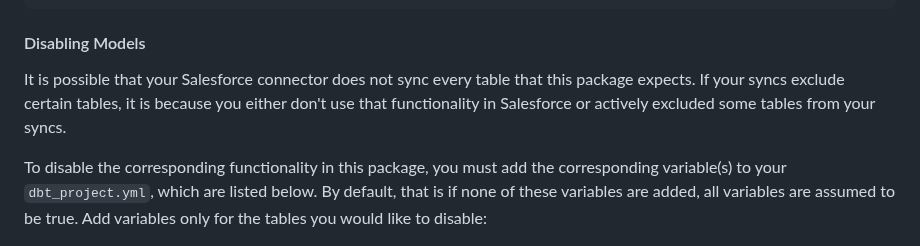
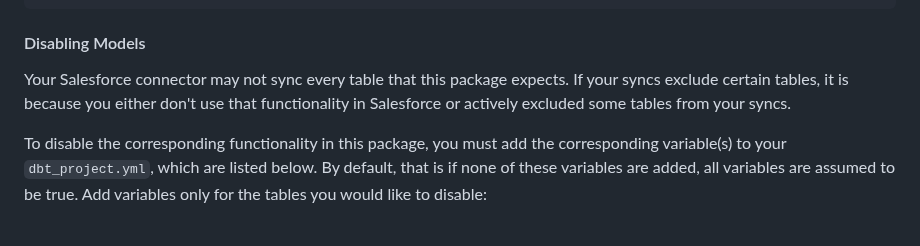
Before and after one commit to fivetran/dbt_salesforce, a Markdown page: README.md, the part around the change. Rendered like a GitHub page.

````diff
--- a/README.md
+++ b/README.md
@@ -93,7 +93,7 @@ vars:
 ```
 
 #### Disabling Models
-It is possible that your Salesforce connector does not sync every table that this package expects. If your syncs exclude certain tables, it is because you either don't use that functionality in Salesforce or actively excluded some tables from your syncs.
+Your Salesforce connector may not sync every table that this package expects. If your syncs exclude certain tables, it is because you either don't use that functionality in Salesforce or actively excluded some tables from your syncs.
 
 To disable the corresponding functionality in this package, you must add the corresponding variable(s) to your `dbt_project.yml`, which are listed below. By default, that is if none of these variables are added, all variables are assumed to be true. Add variables only for the tables you would like to disable:
 
````
